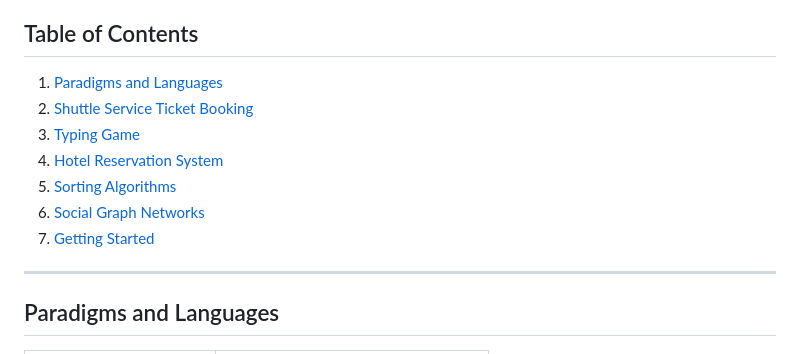
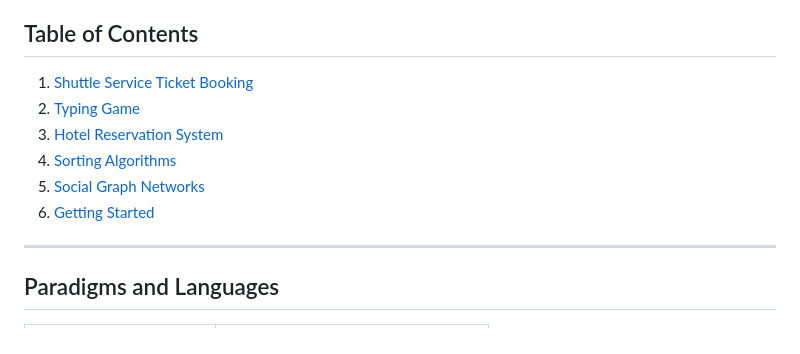
Before and after one commit to joshnealcrisostomo/Zero-To-Hero, a Markdown page: README.md, the part around the change. Rendered like a GitHub page.

```diff
--- a/README.md
+++ b/README.md
@@ -10,13 +10,12 @@ Welcome to my GitHub repository, where I have compiled a collection of beginner
 The programs you'll encounter utilize the Command Line Interface (CLI), the Model-View-Controller Principle (MVC), and the Graphical User Interface (GUI).
 
 ## Table of Contents
-1. [Paradigms and Languages](#paradigms-and-languages)
-2. [Shuttle Service Ticket Booking](#1-shuttle-service-ticket-booking)
-3. [Typing Game](#2-typing-game)
-4. [Hotel Reservation System](#3-hotel-reservation-system)
-5. [Sorting Algorithms](#4-sorting-algorithms)
-6. [Social Graph Networks](#5-social-graph-networks)
-7. [Getting Started](#getting-started)
+1. [Shuttle Service Ticket Booking](#1-shuttle-service-ticket-booking)
+2. [Typing Game](#2-typing-game)
+3. [Hotel Reservation System](#3-hotel-reservation-system)
+4. [Sorting Algorithms](#4-sorting-algorithms)
+5. [Social Graph Networks](#5-social-graph-networks)
+6. [Getting Started](#getting-started)
 
 --------
 
```
